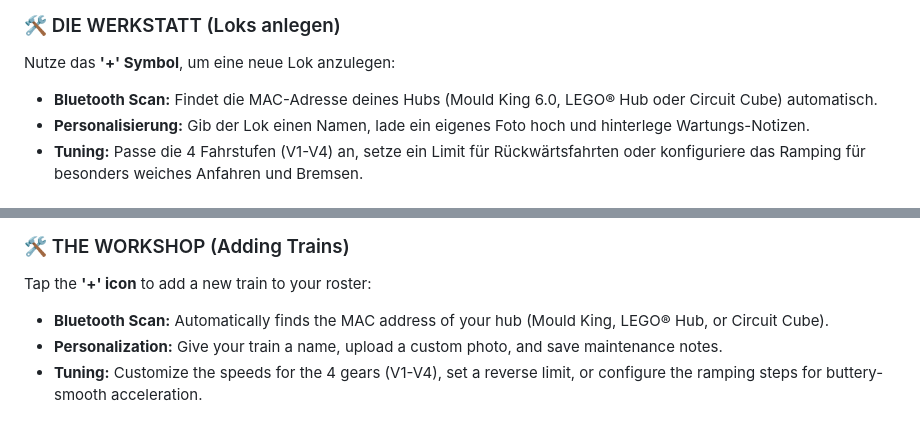
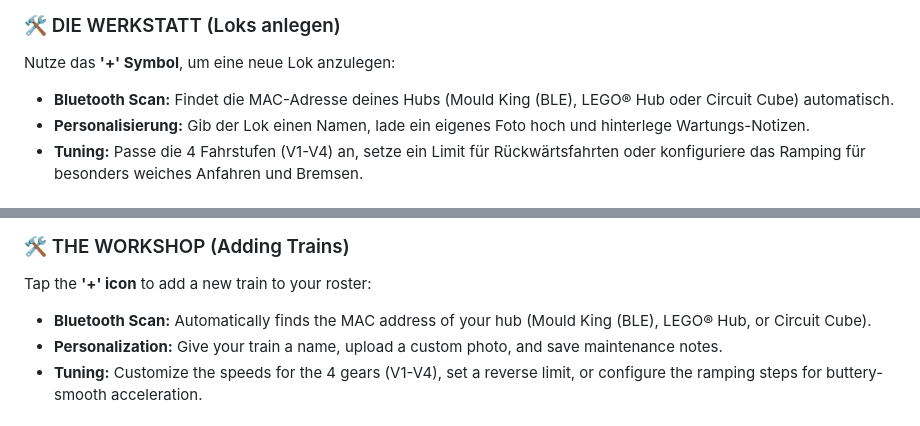
Before and after one commit to graefemeister/NoppenExpress, a Markdown page: README.md, 2 parts joined by grey strips. Rendered like a GitHub page.

```diff
--- a/README.md
+++ b/README.md
@@ -9,7 +9,7 @@ Deine neue, smarte Schaltzentrale für Bluetooth-gesteuerte Klemmbaustein-Züge.
 
 ### 🛠 DIE WERKSTATT (Loks anlegen)
 Nutze das **'+' Symbol**, um eine neue Lok anzulegen:
-* **Bluetooth Scan:** Findet die MAC-Adresse deines Hubs (Mould King 6.0, LEGO® Hub oder Circuit Cube) automatisch.
+* **Bluetooth Scan:** Findet die MAC-Adresse deines Hubs (Mould King (BLE), LEGO® Hub oder Circuit Cube) automatisch.
 * **Personalisierung:** Gib der Lok einen Namen, lade ein eigenes Foto hoch und hinterlege Wartungs-Notizen.
 * **Tuning:** Passe die 4 Fahrstufen (V1-V4) an, setze ein Limit für Rückwärtsfahrten oder konfiguriere das Ramping für besonders weiches Anfahren und Bremsen.
 
@@ -38,7 +38,7 @@ Your new, smart command center for Bluetooth-controlled brick trains. Whether sh
 
 ### 🛠 THE WORKSHOP (Adding Trains)
 Tap the **'+' icon** to add a new train to your roster:
-* **Bluetooth Scan:** Automatically finds the MAC address of your hub (Mould King, LEGO® Hub, or Circuit Cube).
+* **Bluetooth Scan:** Automatically finds the MAC address of your hub (Mould King (BLE), LEGO® Hub, or Circuit Cube).
 * **Personalization:** Give your train a name, upload a custom photo, and save maintenance notes.
 * **Tuning:** Customize the speeds for the 4 gears (V1-V4), set a reverse limit, or configure the ramping steps for buttery-smooth acceleration.
 
```
